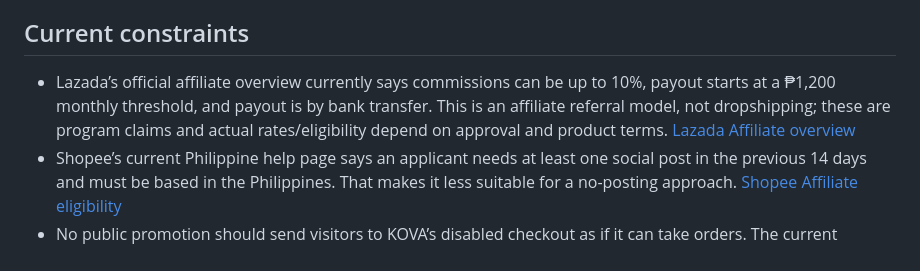
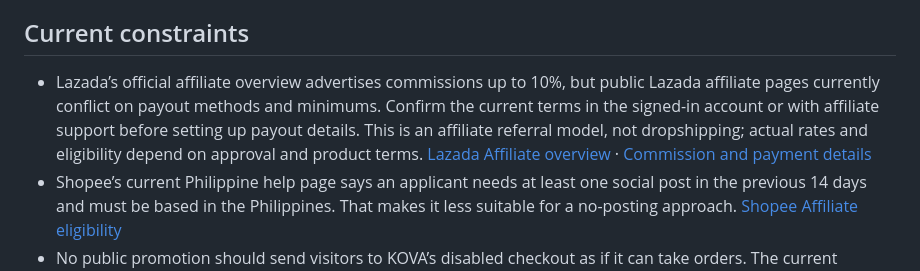
Before and after one commit to DeathKnell837/kova-workspace-store, a Markdown page: docs/quiet-launch-kit.md, the part around the change. Drawn GitHub-style.

Commit message:
Clarify affiliate payout verification

```diff
--- a/docs/quiet-launch-kit.md
+++ b/docs/quiet-launch-kit.md
@@ -42,6 +42,6 @@ These are drafts for later, after affiliate approval and valid tracked links are
 
 ## Current constraints
 
-- Lazada’s official affiliate overview currently says commissions can be up to 10%, payout starts at a ₱1,200 monthly threshold, and payout is by bank transfer. This is an affiliate referral model, not dropshipping; these are program claims and actual rates/eligibility depend on approval and product terms. [Lazada Affiliate overview](https://pages.lazada.com.ph/wow/i/ph/corp/affiliate-overview?hybrid=1)
+- Lazada’s official affiliate overview advertises commissions up to 10%, but public Lazada affiliate pages currently conflict on payout methods and minimums. Confirm the current terms in the signed-in account or with affiliate support before setting up payout details. This is an affiliate referral model, not dropshipping; actual rates and eligibility depend on approval and product terms. [Lazada Affiliate overview](https://pages.lazada.com.ph/wow/i/ph/corp/affiliate-overview?hybrid=1) · [Commission and payment details](https://pages.lazada.com.ph/wow/i/ph/corp/affiliate-commission)
 - Shopee’s current Philippine help page says an applicant needs at least one social post in the previous 14 days and must be based in the Philippines. That makes it less suitable for a no-posting approach. [Shopee Affiliate eligibility](https://help.shopee.ph/portal/4/article/131686?seo=1)
 - No public promotion should send visitors to KOVA’s disabled checkout as if it can take orders. The current product catalog is intentionally empty while direct-sales supplier and payment details are unconfirmed.
```
Also changed, not shown: docs/dropship-research.md (+1 -1 lines), docs/launch-checklist.md (+1 -1 lines).
